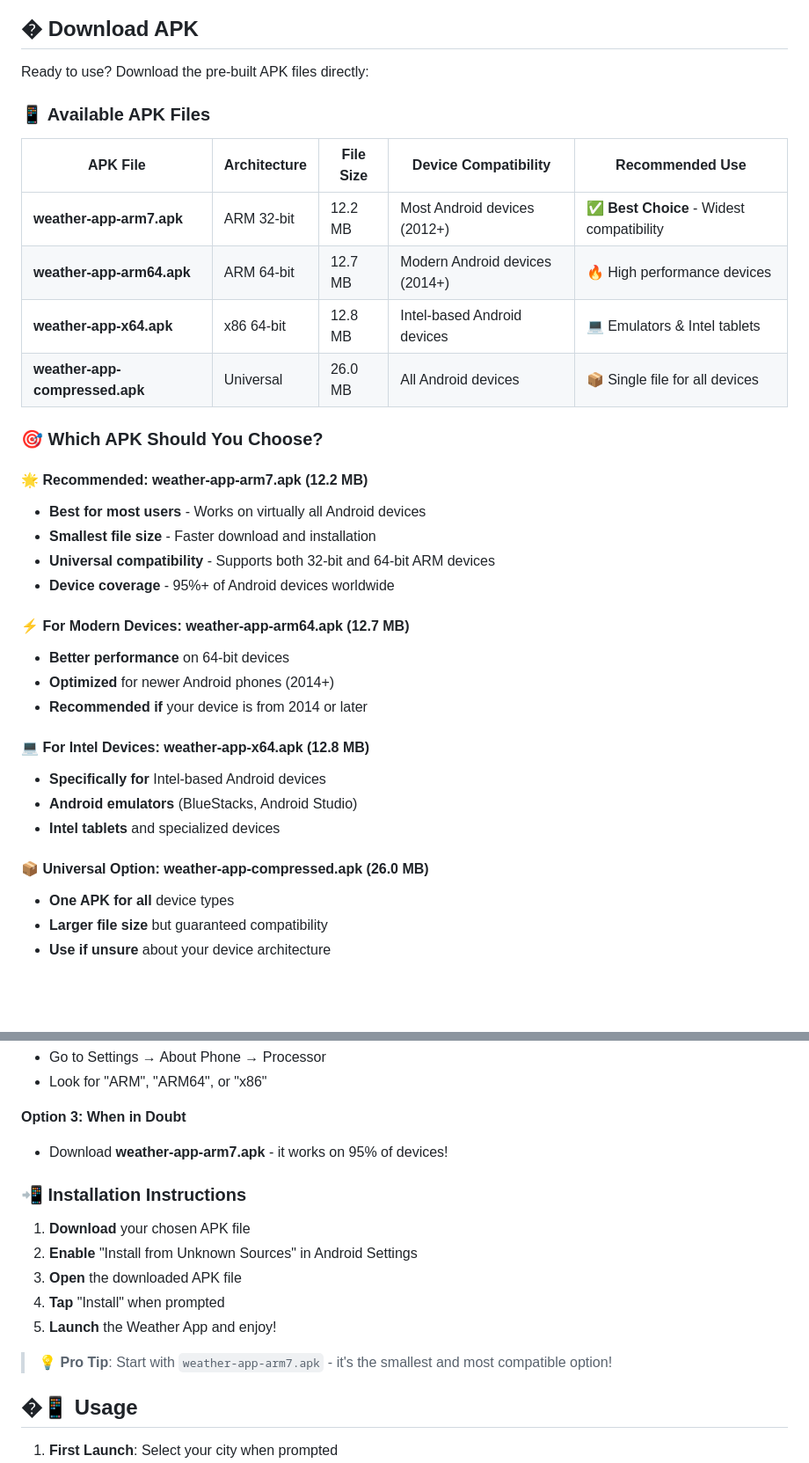
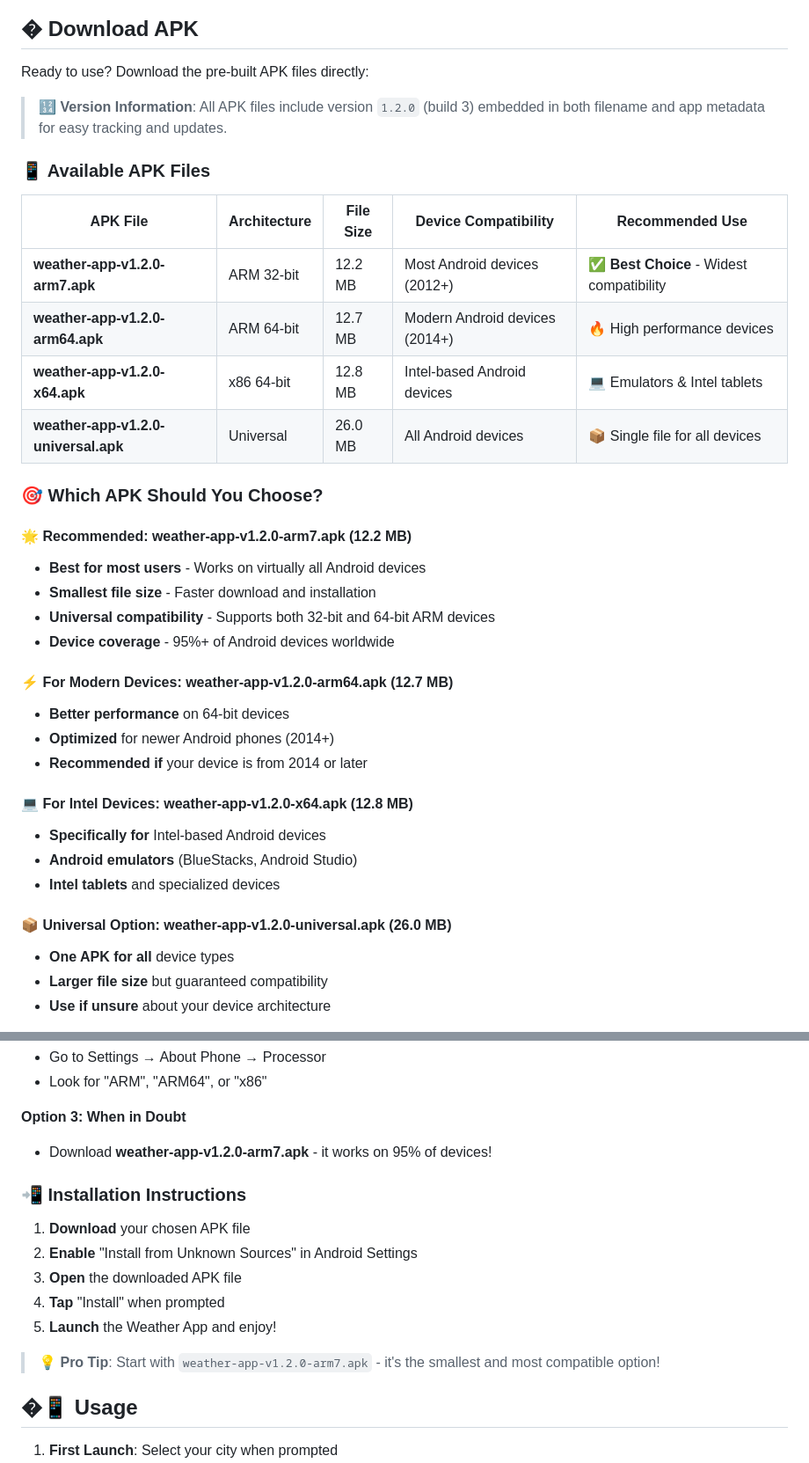
Before and after one commit to kunal7236/Weather-App, a Markdown page: README.md, 2 parts joined by grey strips. Shown at 88% size. Drawn GitHub-style; blank space fills up the shorter version.

Commit message:
new version update info

```diff
--- a/README.md
+++ b/README.md
@@ -127,37 +127,39 @@ flutter build appbundle --release
 
 Ready to use? Download the pre-built APK files directly:
 
+> 🔢 **Version Information**: All APK files include version `1.2.0` (build 3) embedded in both filename and app metadata for easy tracking and updates.
+
 ### 📱 Available APK Files
 
 | APK File                       | Architecture | File Size | Device Compatibility           | Recommended Use                           |
 | ------------------------------ | ------------ | --------- | ------------------------------ | ----------------------------------------- |
-| **weather-app-arm7.apk**       | ARM 32-bit   | 12.2 MB   | Most Android devices (2012+)   | ✅ **Best Choice** - Widest compatibility |
-| **weather-app-arm64.apk**      | ARM 64-bit   | 12.7 MB   | Modern Android devices (2014+) | 🔥 High performance devices               |
-| **weather-app-x64.apk**        | x86 64-bit   | 12.8 MB   | Intel-based Android devices    | 💻 Emulators & Intel tablets              |
-| **weather-app-compressed.apk** | Universal    | 26.0 MB   | All Android devices            | 📦 Single file for all devices            |
+| **weather-app-v1.2.0-arm7.apk**       | ARM 32-bit   | 12.2 MB   | Most Android devices (2012+)   | ✅ **Best Choice** - Widest compatibility |
+| **weather-app-v1.2.0-arm64.apk**      | ARM 64-bit   | 12.7 MB   | Modern Android devices (2014+) | 🔥 High performance devices               |
+| **weather-app-v1.2.0-x64.apk**        | x86 64-bit   | 12.8 MB   | Intel-based Android devices    | 💻 Emulators & Intel tablets              |
+| **weather-app-v1.2.0-universal.apk** | Universal    | 26.0 MB   | All Android devices            | 📦 Single file for all devices            |
 
 ### 🎯 Which APK Should You Choose?
 
-#### 🌟 **Recommended: weather-app-arm7.apk (12.2 MB)**
+#### 🌟 **Recommended: weather-app-v1.2.0-arm7.apk (12.2 MB)**
 
 - **Best for most users** - Works on virtually all Android devices
 - **Smallest file size** - Faster download and installation
 - **Universal compatibility** - Supports both 32-bit and 64-bit ARM devices
 - **Device coverage** - 95%+ of Android devices worldwide
 
-#### ⚡ **For Modern Devices: weather-app-arm64.apk (12.7 MB)**
+#### ⚡ **For Modern Devices: weather-app-v1.2.0-arm64.apk (12.7 MB)**
 
 - **Better performance** on 64-bit devices
 - **Optimized** for newer Android phones (2014+)
 - **Recommended if** your device is from 2014 or later
 
-#### 💻 **For Intel Devices: weather-app-x64.apk (12.8 MB)**
+#### 💻 **For Intel Devices: weather-app-v1.2.0-x64.apk (12.8 MB)**
 
 - **Specifically for** Intel-based Android devices
 - **Android emulators** (BlueStacks, Android Studio)
 - **Intel tablets** and specialized devices
 
-#### 📦 **Universal Option: weather-app-compressed.apk (26.0 MB)**
+#### 📦 **Universal Option: weather-app-v1.2.0-universal.apk (26.0 MB)**
 
 - **One APK for all** device types
 - **Larger file size** but guaranteed compatibility
@@ -177,7 +179,7 @@ Ready to use? Download the pre-built APK files directly:
 
 **Option 3: When in Doubt**
 
-- Download **weather-app-arm7.apk** - it works on 95% of devices!
+- Download **weather-app-v1.2.0-arm7.apk** - it works on 95% of devices!
 
 ### 📲 Installation Instructions
 
@@ -187,7 +189,7 @@ Ready to use? Download the pre-built APK files directly:
 4. **Tap** "Install" when prompted
 5. **Launch** the Weather App and enjoy!
 
-> 💡 **Pro Tip**: Start with `weather-app-arm7.apk` - it's the smallest and most compatible option!
+> 💡 **Pro Tip**: Start with `weather-app-v1.2.0-arm7.apk` - it's the smallest and most compatible option!
 
 ## �📱 Usage
 
```
